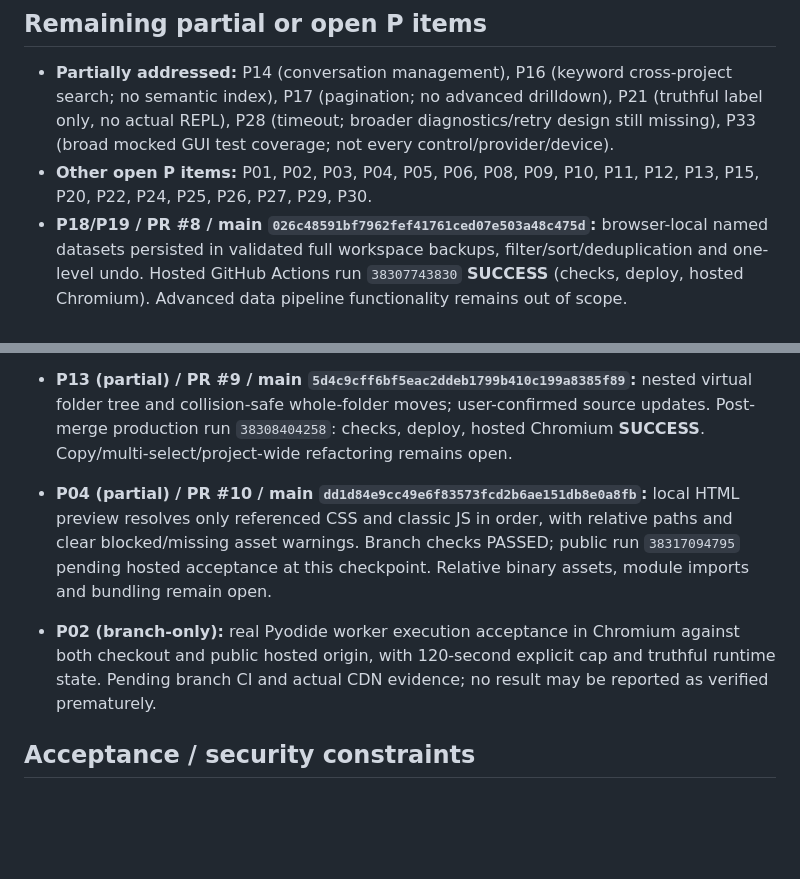
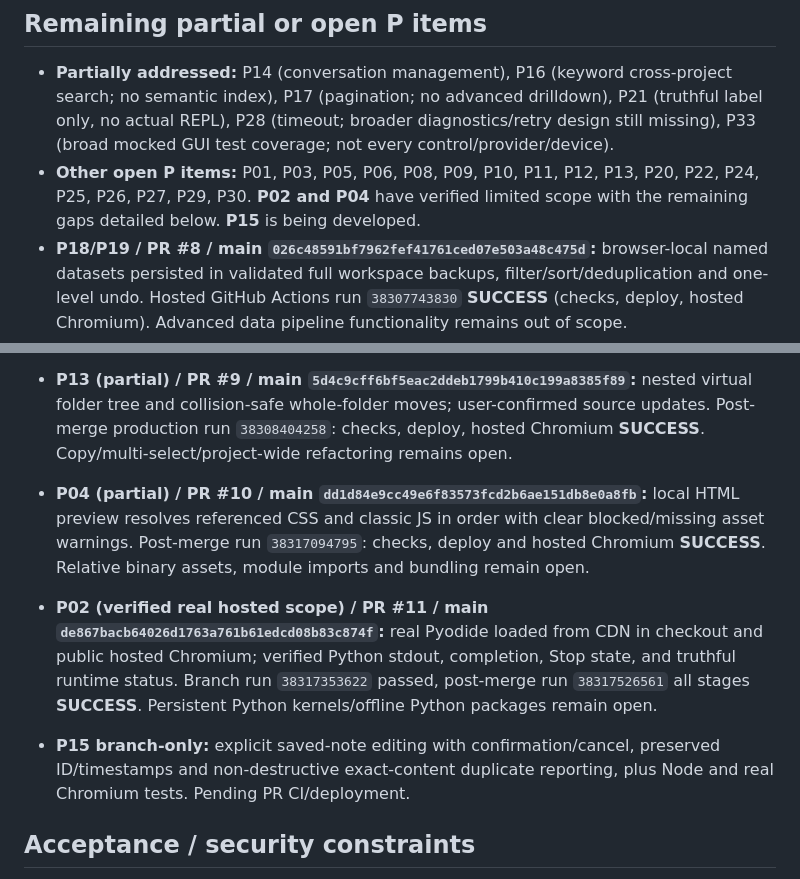
Before and after one commit to worldlinemuse-lgtm/multi-model-ai-platform, a Markdown page: docs/AUDIT_REMEDIATION_TRACKER.md, 2 parts joined by grey strips. Rendered like a GitHub page; blank space fills up the shorter version.

Commit message:
Log independently verified P04 and P02 hosted runs; track P15 note lifecycle pending

```diff
--- a/docs/AUDIT_REMEDIATION_TRACKER.md
+++ b/docs/AUDIT_REMEDIATION_TRACKER.md
@@ -21,7 +21,7 @@ There are 60 baseline items: 17 D, 33 P and 10 N. This tracker is a **post-basel
 ## Remaining partial or open P items
 
 - **Partially addressed:** P14 (conversation management), P16 (keyword cross-project search; no semantic index), P17 (pagination; no advanced drilldown), P21 (truthful label only, no actual REPL), P28 (timeout; broader diagnostics/retry design still missing), P33 (broad mocked GUI test coverage; not every control/provider/device).
-- **Other open P items:** P01, P02, P03, P04, P05, P06, P08, P09, P10, P11, P12, P13, P15, P20, P22, P24, P25, P26, P27, P29, P30.
+- **Other open P items:** P01, P03, P05, P06, P08, P09, P10, P11, P12, P13, P20, P22, P24, P25, P26, P27, P29, P30. **P02 and P04** have verified limited scope with the remaining gaps detailed below. **P15** is being developed.
 - **P18/P19 / PR #8 / main `026c48591bf7962fef41761ced07e503a48c475d`:** browser-local named datasets persisted in validated full workspace backups, filter/sort/deduplication and one-level undo. Hosted GitHub Actions run `38307743830` **SUCCESS** (checks, deploy, hosted Chromium). Advanced data pipeline functionality remains out of scope.
 - **Genuinely unimplemented:** N01–N10 (search/retrieval tools, on-device LLM, in-website GitHub sync, extensible adapters, real quota routing, remote modalities, multi-device collaboration, persistent agents, other language runtimes, PDF/DOCX extraction).
 
@@ -32,9 +32,11 @@ There are 60 baseline items: 17 D, 33 P and 10 N. This tracker is a **post-basel
 
 - **P13 (partial) / PR #9 / main `5d4c9cff6bf5eac2ddeb1799b410c199a8385f89`:** nested virtual folder tree and collision-safe whole-folder moves; user-confirmed source updates. Post-merge production run `38308404258`: checks, deploy, hosted Chromium **SUCCESS**. Copy/multi-select/project-wide refactoring remains open.
 
-- **P04 (partial) / PR #10 / main `dd1d84e9cc49e6f83573fcd2b6ae151db8e0a8fb`:** local HTML preview resolves only referenced CSS and classic JS in order, with relative paths and clear blocked/missing asset warnings. Branch checks PASSED; public run `38317094795` pending hosted acceptance at this checkpoint. Relative binary assets, module imports and bundling remain open.
+- **P04 (partial) / PR #10 / main `dd1d84e9cc49e6f83573fcd2b6ae151db8e0a8fb`:** local HTML preview resolves referenced CSS and classic JS in order with clear blocked/missing asset warnings. Post-merge run `38317094795`: checks, deploy and hosted Chromium **SUCCESS**. Relative binary assets, module imports and bundling remain open.
 
-- **P02 (branch-only):** real Pyodide worker execution acceptance in Chromium against both checkout and public hosted origin, with 120-second explicit cap and truthful runtime state. Pending branch CI and actual CDN evidence; no result may be reported as verified prematurely.
+- **P02 (verified real hosted scope) / PR #11 / main `de867bacb64026d1763a761b61edcd08b83c874f`:** real Pyodide loaded from CDN in checkout and public hosted Chromium; verified Python stdout, completion, Stop state, and truthful runtime status. Branch run `38317353622` passed, post-merge run `38317526561` all stages **SUCCESS**. Persistent Python kernels/offline Python packages remain open.
+
+- **P15 branch-only:** explicit saved-note editing with confirmation/cancel, preserved ID/timestamps and non-destructive exact-content duplicate reporting, plus Node and real Chromium tests. Pending PR CI/deployment.
 
 ## Acceptance / security constraints
 
```
